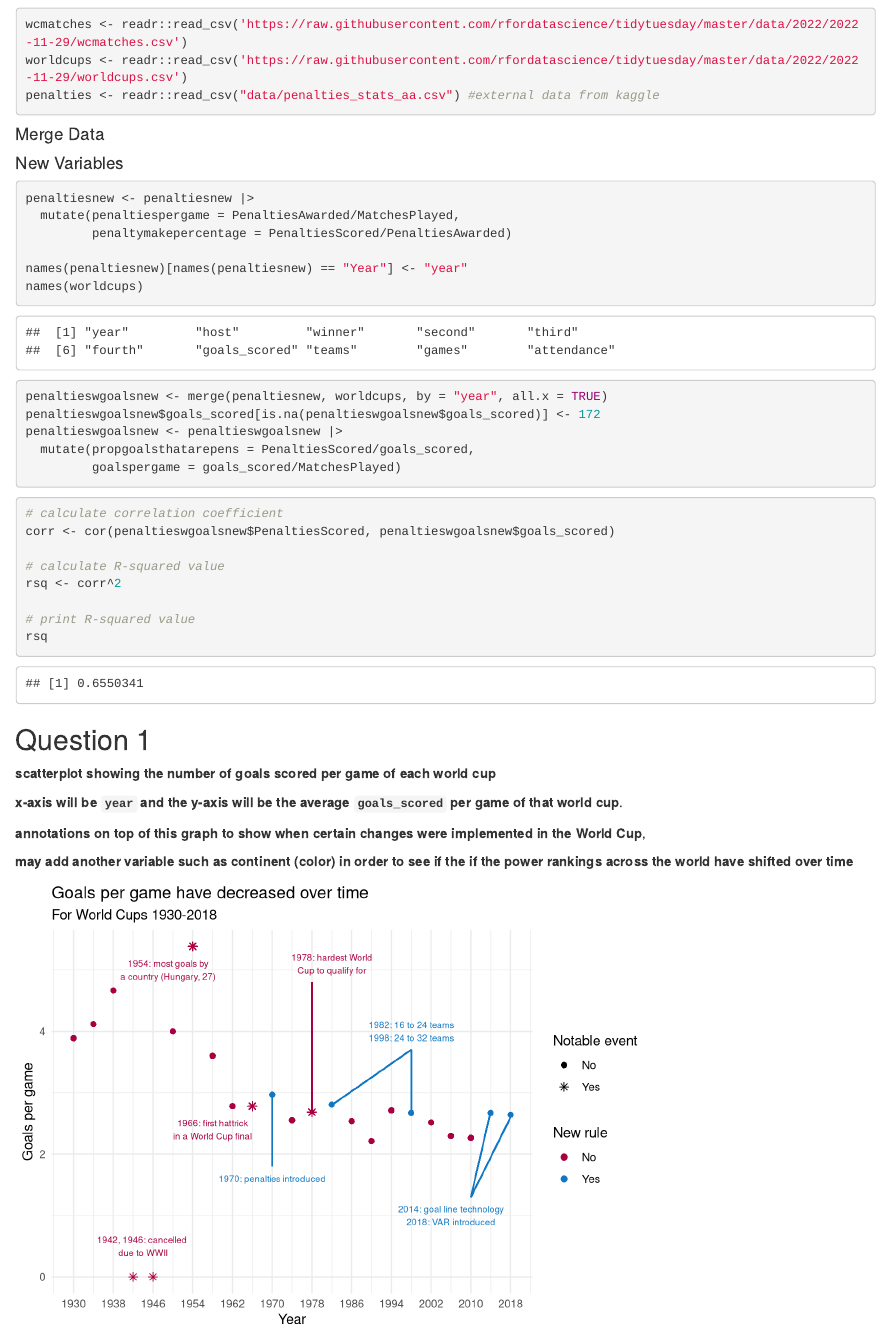
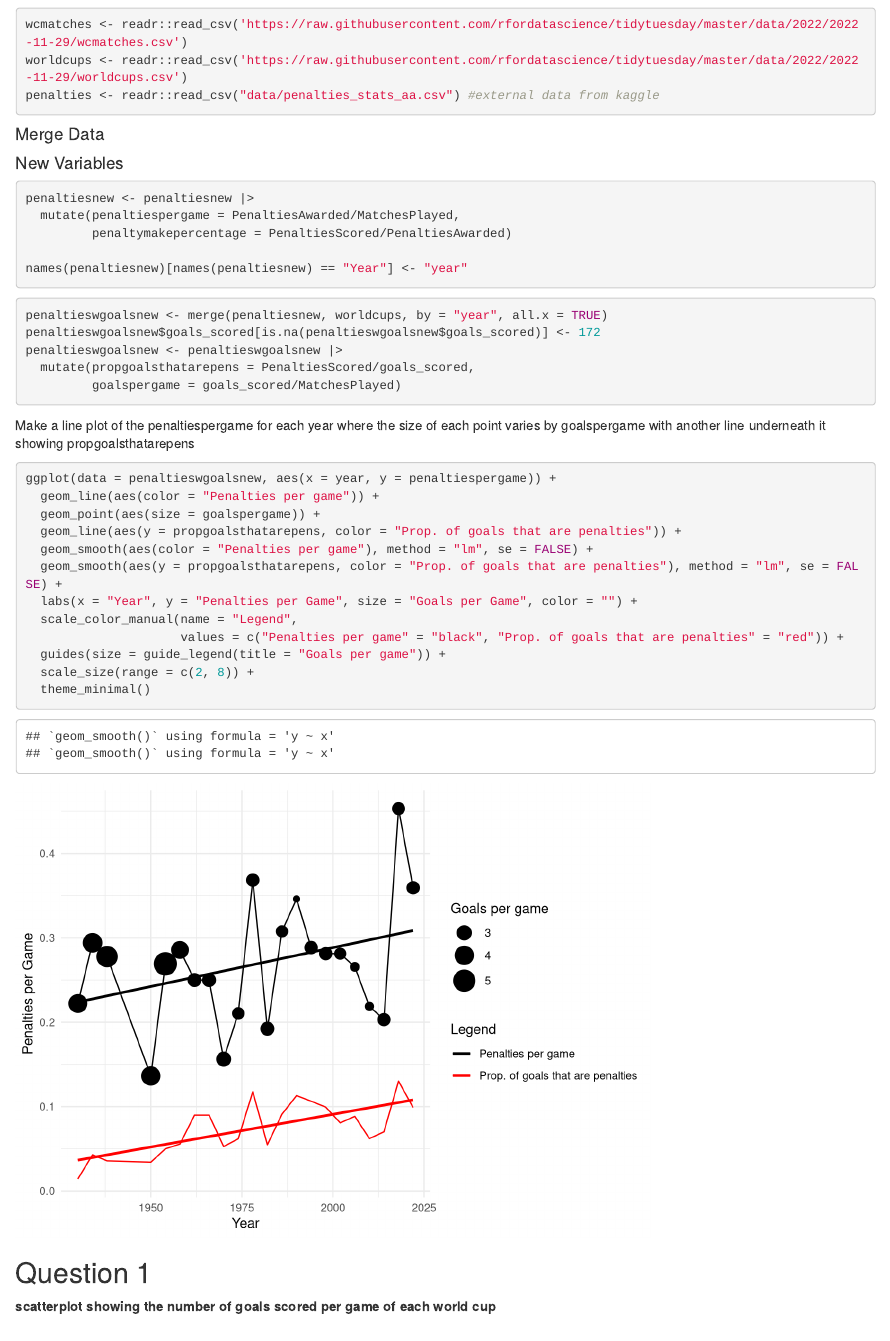
Before and after one commit to vizdata-s23/project-01-messi, an R Markdown document (Code.Rmd): the page in a window 1100 px wide, from 160 px down. Rendered offline with R 4.5, knitr and Pandoc, with nearby package versions.

Commit message:
finished my plot

````diff
--- a/Code.Rmd
+++ b/Code.Rmd
@@ -63,8 +63,6 @@ penaltiesnew <- penaltiesnew |>
          penaltymakepercentage = PenaltiesScored/PenaltiesAwarded)
 
 names(penaltiesnew)[names(penaltiesnew) == "Year"] <- "year"
-names(worldcups)
-
 ```
 
 ```{r}
@@ -73,18 +71,25 @@ penaltieswgoalsnew$goals_scored[is.na(penaltieswgoalsnew$goals_scored)] <- 172
 penaltieswgoalsnew <- penaltieswgoalsnew |>
   mutate(propgoalsthatarepens = PenaltiesScored/goals_scored,
          goalspergame = goals_scored/MatchesPlayed)
-
 ```
 
+Make a line plot of the penaltiespergame for each year where the size of each point varies by goalspergame with another line underneath it showing propgoalsthatarepens
+
 ```{r}
-# calculate correlation coefficient
-corr <- cor(penaltieswgoalsnew$PenaltiesScored, penaltieswgoalsnew$goals_scored)
+ggplot(data = penaltieswgoalsnew, aes(x = year, y = penaltiespergame)) +
+  geom_line(aes(color = "Penalties per game")) +
+  geom_point(aes(size = goalspergame)) +
+  geom_line(aes(y = propgoalsthatarepens, color = "Prop. of goals that are penalties")) +
+  geom_smooth(aes(color = "Penalties per game"), method = "lm", se = FALSE) +
+  geom_smooth(aes(y = propgoalsthatarepens, color = "Prop. of goals that are penalties"), method = "lm", se = FALSE) +
+  labs(x = "Year", y = "Penalties per Game", size = "Goals per Game", color = "") +
+  scale_color_manual(name = "Legend",
+                     values = c("Penalties per game" = "black", "Prop. of goals that are penalties" = "red")) +
+  guides(size = guide_legend(title = "Goals per game")) +
+  scale_size(range = c(2, 8)) +
+  theme_minimal()
 
-# calculate R-squared value
-rsq <- corr^2
 
-# print R-squared value
-rsq
 ```
 
 ## Question 1
````
